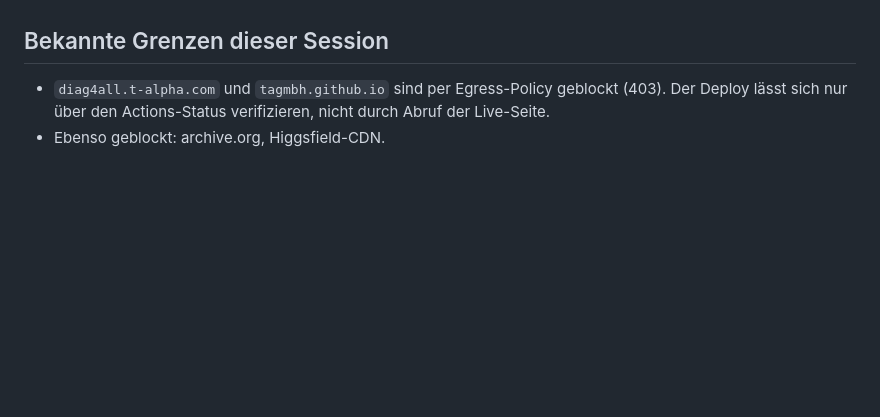
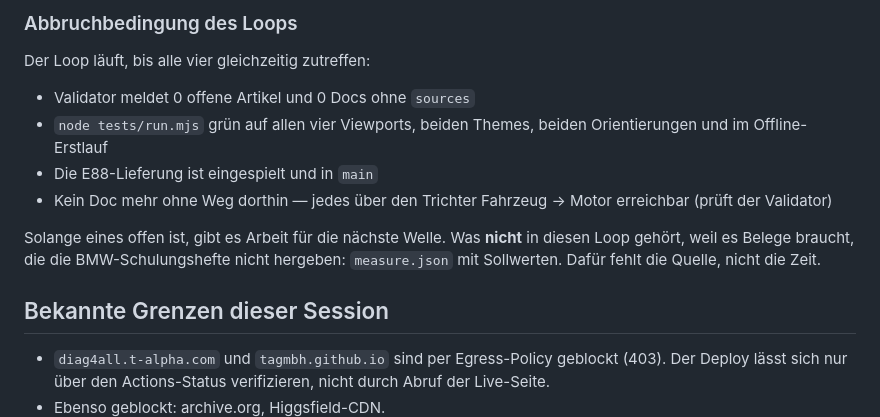
Before and after one commit to tagmbh/diag4free, a Markdown page: docs/PROGRESS.md, the part around one of its changes. Rendered like a GitHub page; blank space fills up the shorter version.

```diff
--- a/docs/PROGRESS.md
+++ b/docs/PROGRESS.md
@@ -199,3 +262,19 @@ Arbeitsteilung, die trägt:
+### Abbruchbedingung des Loops
+
+Der Loop läuft, bis alle vier gleichzeitig zutreffen:
+
+- Validator meldet 0 offene Artikel und 0 Docs ohne `sources`
+- `node tests/run.mjs` grün auf allen vier Viewports, beiden Themes, beiden
+  Orientierungen und im Offline-Erstlauf
+- Die E88-Lieferung ist eingespielt und in `main`
+- Kein Doc mehr ohne Weg dorthin — jedes über den Trichter Fahrzeug → Motor
+  erreichbar (prüft der Validator)
+
+Solange eines offen ist, gibt es Arbeit für die nächste Welle. Was **nicht**
+in diesen Loop gehört, weil es Belege braucht, die die BMW-Schulungshefte
+nicht hergeben: `measure.json` mit Sollwerten. Dafür fehlt die Quelle, nicht
+die Zeit.
+
 ## Bekannte Grenzen dieser Session
 
 - `diag4all.t-alpha.com` und `tagmbh.github.io` sind per Egress-Policy geblockt
```
Also changed, not shown: other parts of docs/PROGRESS.md (+63 -0 lines).
